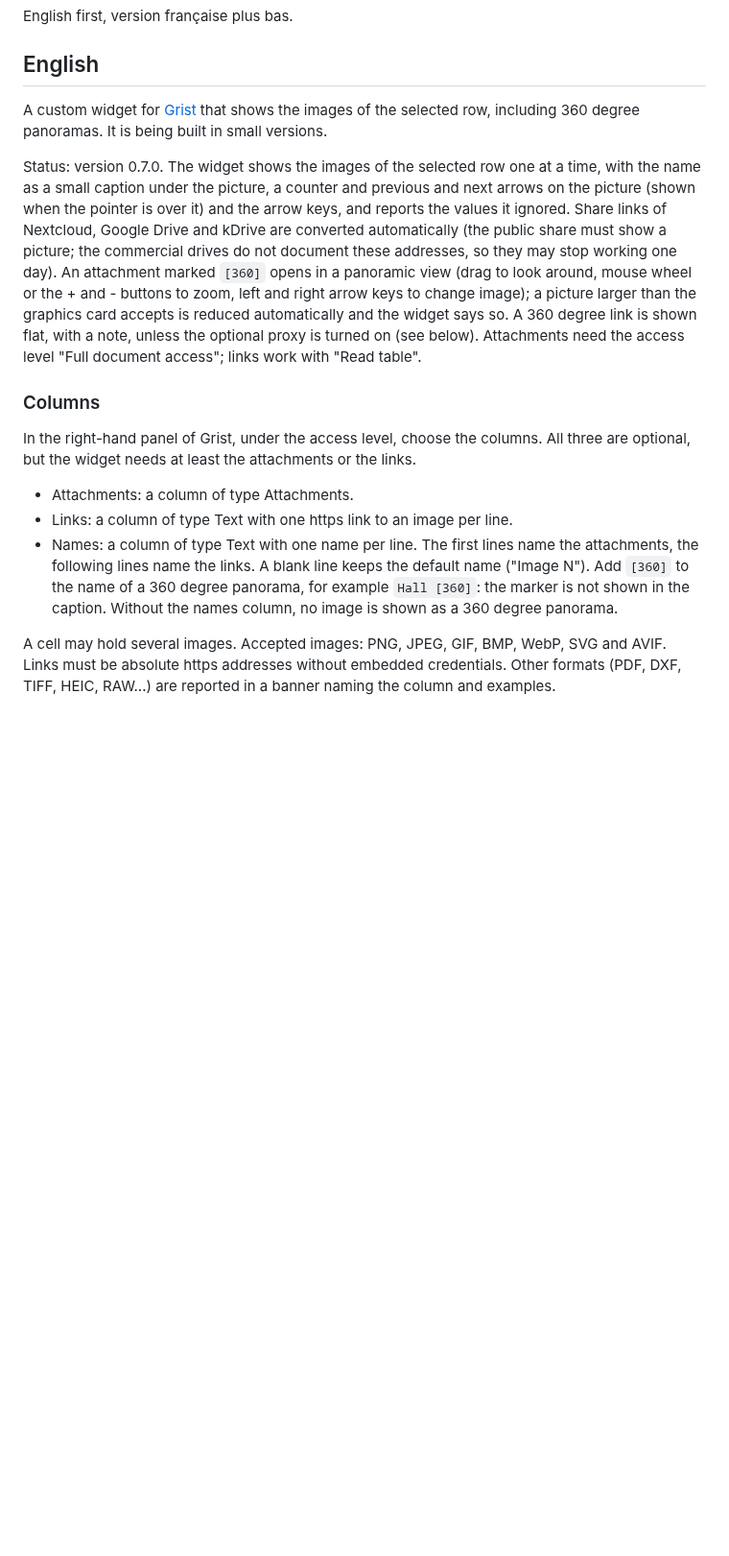
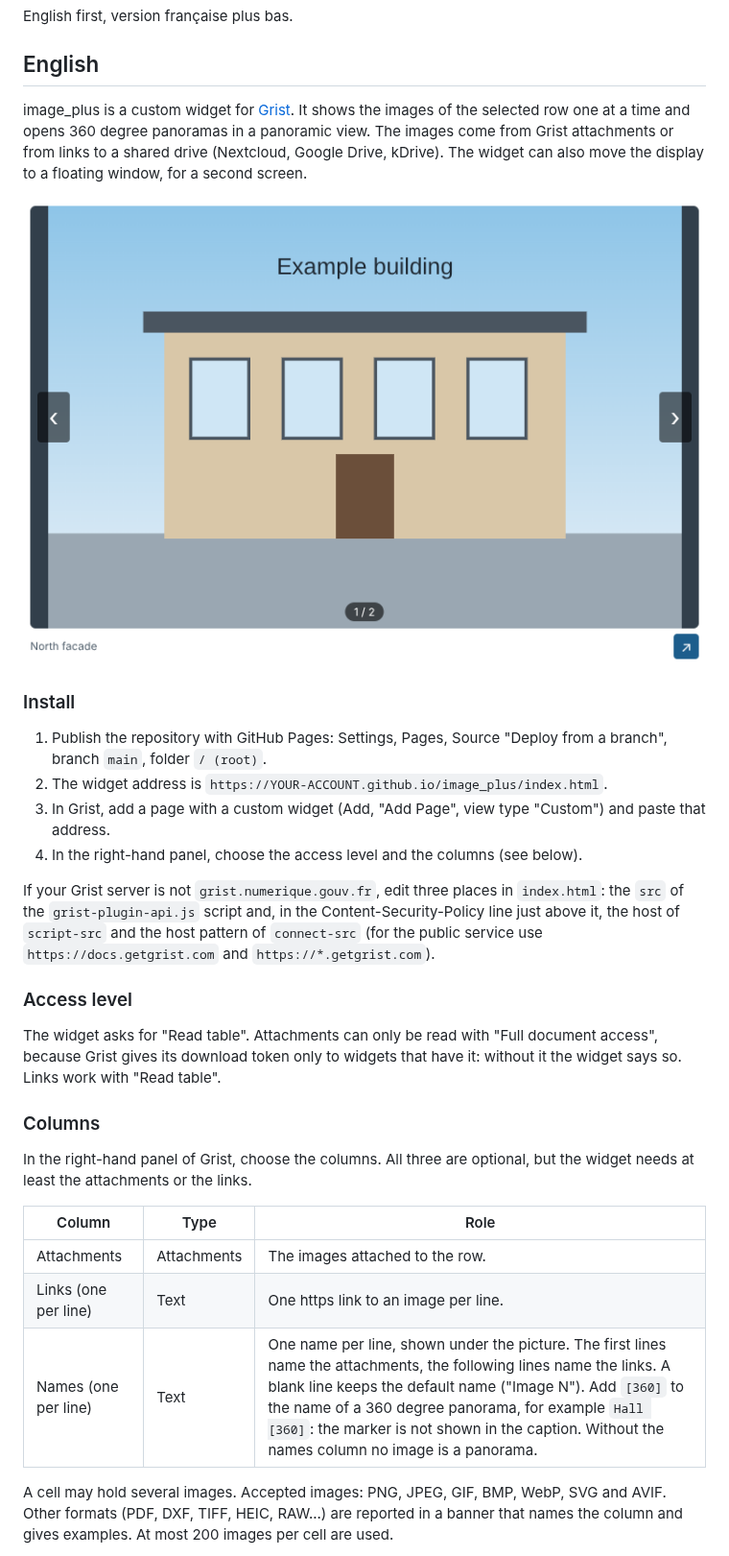
Before and after one commit to Bigorneau15652/image_plus, a Markdown page: README.md, the part around one of its changes. Shown at 96% size. Drawn GitHub-style; pictures changed too: docs/screenshot.png (added); blank space fills up the shorter version.

```diff
--- a/README.md
+++ b/README.md
@@ -4,17 +4,32 @@ English first, version française plus bas.
 
 ## English
 
-A custom widget for [Grist](https://www.getgrist.com) that shows the images of the selected row, including 360 degree panoramas. It is being built in small versions.
+image_plus is a custom widget for [Grist](https://www.getgrist.com). It shows the images of the selected row one at a time and opens 360 degree panoramas in a panoramic view. The images come from Grist attachments or from links to a shared drive (Nextcloud, Google Drive, kDrive). The widget can also move the display to a floating window, for a second screen.
 
-Status: version 0.7.0. The widget shows the images of the selected row one at a time, with the name as a small caption under the picture, a counter and previous and next arrows on the picture (shown when the pointer is over it) and the arrow keys, and reports the values it ignored. Share links of Nextcloud, Google Drive and kDrive are converted automatically (the public share must show a picture; the commercial drives do not document these addresses, so they may stop working one day). An attachment marked `[360]` opens in a panoramic view (drag to look around, mouse wheel or the + and - buttons to zoom, left and right arrow keys to change image); a picture larger than the graphics card accepts is reduced automatically and the widget says so. A 360 degree link is shown flat, with a note, unless the optional proxy is turned on (see below). Attachments need the access level "Full document access"; links work with "Read table".
+![The widget showing an invented image](docs/screenshot.png)
+
+### Install
+
+1. Publish the repository with GitHub Pages: Settings, Pages, Source "Deploy from a branch", branch `main`, folder `/ (root)`.
+2. The widget address is `https://YOUR-ACCOUNT.github.io/image_plus/index.html`.
+3. In Grist, add a page with a custom widget (Add, "Add Page", view type "Custom") and paste that address.
+4. In the right-hand panel, choose the access level and the columns (see below).
+
+If your Grist server is not `grist.numerique.gouv.fr`, edit three places in `index.html`: the `src` of the `grist-plugin-api.js` script and, in the Content-Security-Policy line just above it, the host of `script-src` and the host pattern of `connect-src` (for the public service use `https://docs.getgrist.com` and `https://*.getgrist.com`).
+
+### Access level
+
+The widget asks for "Read table". Attachments can only be read with "Full document access", because Grist gives its download token only to widgets that have it: without it the widget says so. Links work with "Read table".
 
 ### Columns
 
-In the right-hand panel of Grist, under the access level, choose the columns. All three are optional, but the widget needs at least the attachments or the links.
+In the right-hand panel of Grist, choose the columns. All three are optional, but the widget needs at least the attachments or the links.
 
-- Attachments: a column of type Attachments.
-- Links: a column of type Text with one https link to an image per line.
-- Names: a column of type Text with one name per line. The first lines name the attachments, the following lines name the links. A blank line keeps the default name ("Image N"). Add `[360]` to the name of a 360 degree panorama, for example `Hall [360]`: the marker is not shown in the caption. Without the names column, no image is shown as a 360 degree panorama.
+| Column | Type | Role |
+| --- | --- | --- |
+| Attachments | Attachments | The images attached to the row. |
+| Links (one per line) | Text | One https link to an image per line. |
+| Names (one per line) | Text | One name per line, shown under the picture. The first lines name the attachments, the following lines name the links. A blank line keeps the default name ("Image N"). Add `[360]` to the name of a 360 degree panorama, for example `Hall [360]`: the marker is not shown in the caption. Without the names column no image is a panorama. |
 
-A cell may hold several images. Accepted images: PNG, JPEG, GIF, BMP, WebP, SVG and AVIF. Links must be absolute https addresses without embedded credentials. Other formats (PDF, DXF, TIFF, HEIC, RAW...) are reported in a banner naming the column and examples.
+A cell may hold several images. Accepted images: PNG, JPEG, GIF, BMP, WebP, SVG and AVIF. Other formats (PDF, DXF, TIFF, HEIC, RAW...) are reported in a banner that names the column and gives examples. At most 200 images per cell are used.
 
```
Also changed, not shown: other parts of README.md (+128 -45 lines), CHANGELOG.md (added, +47 -0 lines), CLAUDE.md (+3 -1 lines), 10 other files.
